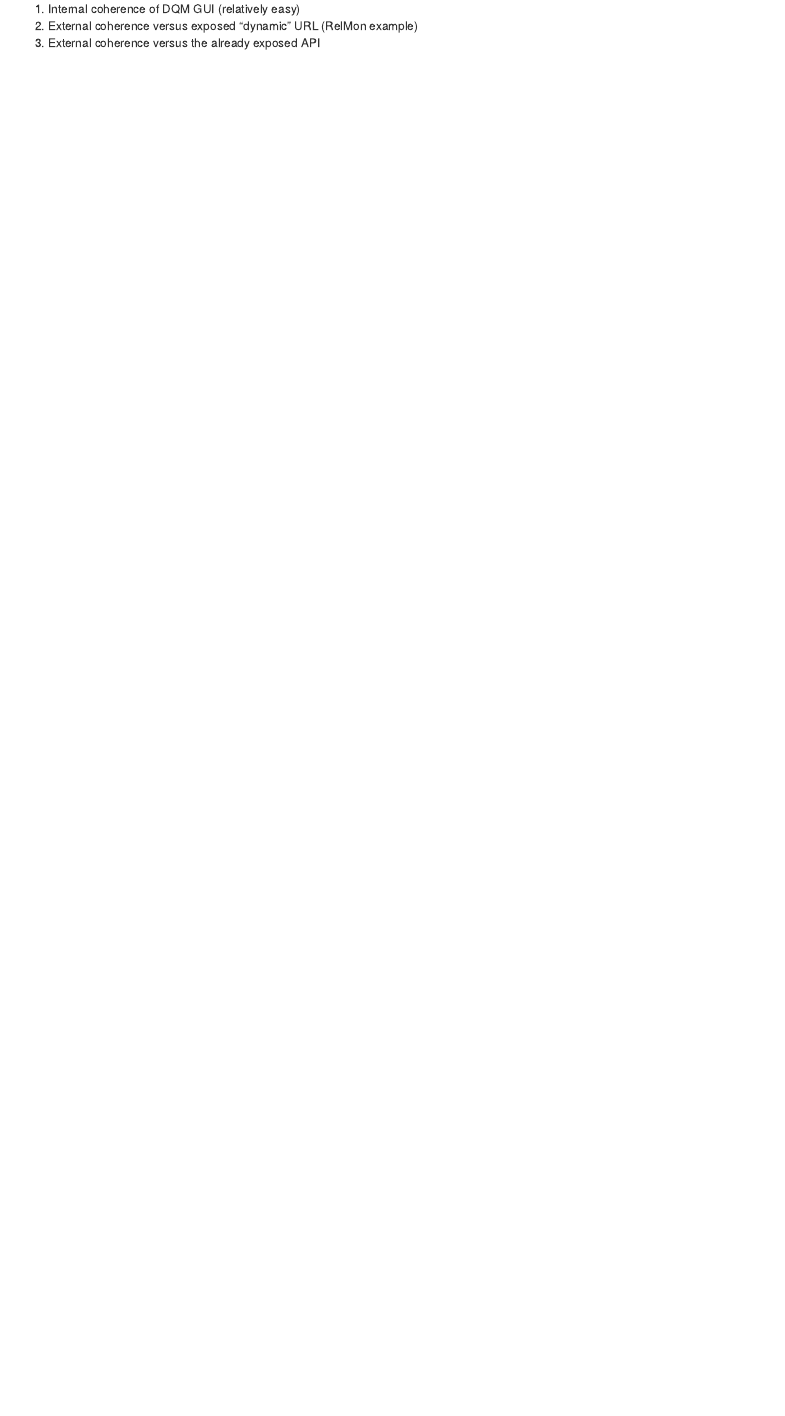
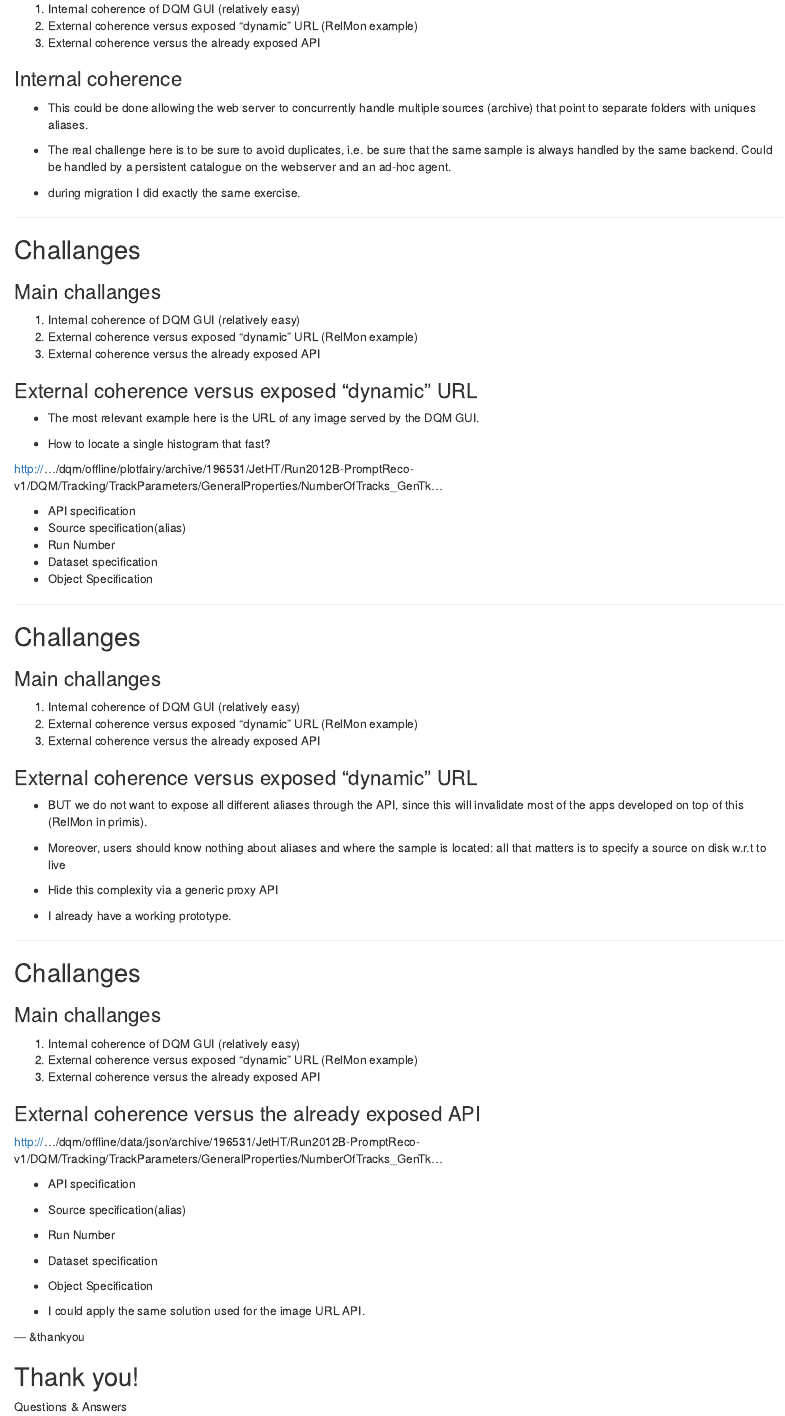
Before and after one commit to rovere/Slides, an R Markdown document (index.Rmd): the page in a window 1100 px wide, from 2800 px down before the commit and from 2970 px down after it, so that both start at the same text. Rendered offline with R 4.5, knitr and Pandoc, with nearby package versions.

Commit message:
go further a bit

```diff
--- a/index.Rmd
+++ b/index.Rmd
@@ -161,3 +171,96 @@ operations (read indexing)</font>
 1. Internal coherence of DQM GUI (relatively easy)
 1. External coherence versus exposed "dynamic" URL (RelMon example)
 1. External coherence versus the already exposed API
+
+
+### Internal coherence
+
+* This could be done allowing the web server to concurrently handle
+  multiple sources (<font class='yellow bold'>archive</font>) that
+  point to separate folders with uniques <font class='yellow
+  bold'>aliases</font>.
+
+* The real challenge here is to be sure to <font class='red
+  bold'>avoid duplicates</font>, i.e. be sure that <font class='red
+  bold'>the same sample is always handled by the same
+  backend</font>. Could be handled by a persistent catalogue on the
+  webserver and an ad-hoc agent.
+
+* <font class='yellow bold'>during migration I did exactly the same
+  exercise</font>.
+
+---
+
+## Challanges
+
+### Main challanges
+1. Internal coherence of DQM GUI (relatively easy)
+1. External coherence versus exposed "dynamic" URL (RelMon example)
+1. External coherence versus the already exposed API
+
+### External coherence versus exposed "dynamic" URL
+
+* The most relevant example here is the URL of any image served by the
+  DQM GUI.
+
+* How to locate a single histogram that fast?
+
+http://.../dqm/offline/<font class="blue2">plotfairy/</font><font class="red2">archive</font>/<font class='bold gray4'>196531</font>/<font class="green2">JetHT/Run2012B-PromptReco-v1/DQM</font>/<font class="yellow">Tracking/TrackParameters/GeneralProperties/NumberOfTracks_GenTk</font>...
+
+* <font class="blue2">API specification</font>
+* <font class="red2">Source specification(alias)</font>
+* <font class="gray4 bold">Run Number</font>
+* <font class="green2">Dataset specification</font>
+* <font class="yellow2">Object Specification</font>
+
+---
+
+## Challanges
+
+### Main challanges
+1. Internal coherence of DQM GUI (relatively easy)
+1. External coherence versus exposed "dynamic" URL (RelMon example)
+1. External coherence versus the already exposed API
+
+### External coherence versus exposed "dynamic" URL
+
+* <font class='red bold'>BUT</font> we do not want to expose all
+  different aliases through the API, since this will invalidate most
+  of the apps developed on top of this (RelMon in primis).
+
+* Moreover, users should know nothing about aliases and where the
+  sample is located: all that matters is to specify a source on disk
+  w.r.t to live
+
+* Hide this complexity via a <font class='blue bold'>generic proxy
+  API</font>
+
+* <font class='bold yellow'>I already have a working prototype</font>.
+
+---
+
+## Challanges
+
+### Main challanges
+1. Internal coherence of DQM GUI (relatively easy)
+1. External coherence versus exposed "dynamic" URL (RelMon example)
+1. External coherence versus the already exposed API
+
+### External coherence versus the already exposed API
+
+http://.../dqm/offline/<font class="blue2">data/json</font>/<font class="red2">archive</font>/<font class='bold gray4'>196531</font>/<font class="green2">JetHT/Run2012B-PromptReco-v1/DQM</font>/<font class="yellow">Tracking/TrackParameters/GeneralProperties/NumberOfTracks_GenTk</font>...
+
+* <font class="blue2">API specification</font>
+* <font class="red2">Source specification(alias)</font>
+* <font class="gray4 bold">Run Number</font>
+* <font class="green2">Dataset specification</font>
+* <font class="yellow2">Object Specification</font>
+
+* I could apply the same solution used for the image URL API.
+
+
+--- &thankyou
+
+## Thank you!
+
+Questions & Answers
```
Also changed, not shown: index.Rmd (12 more changed lines).
